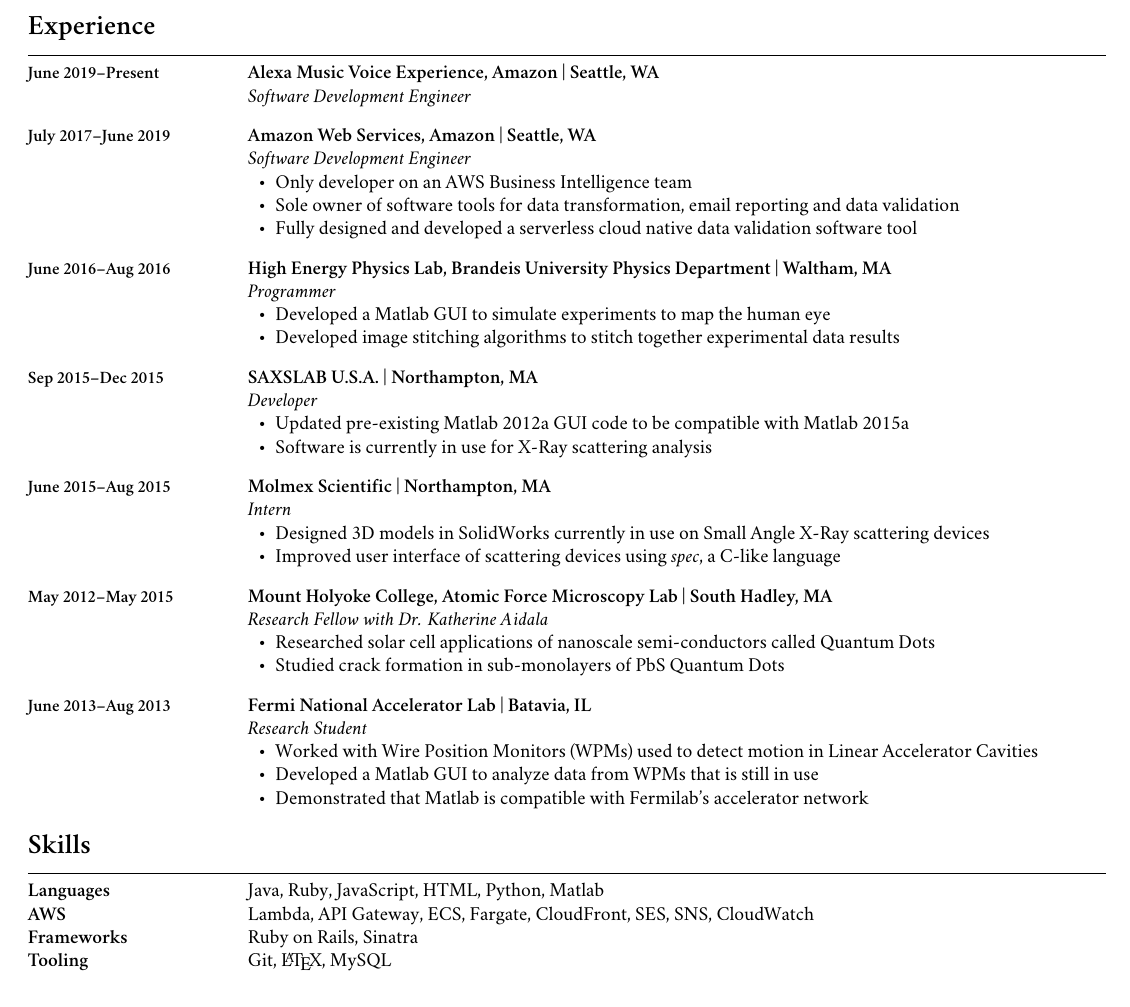
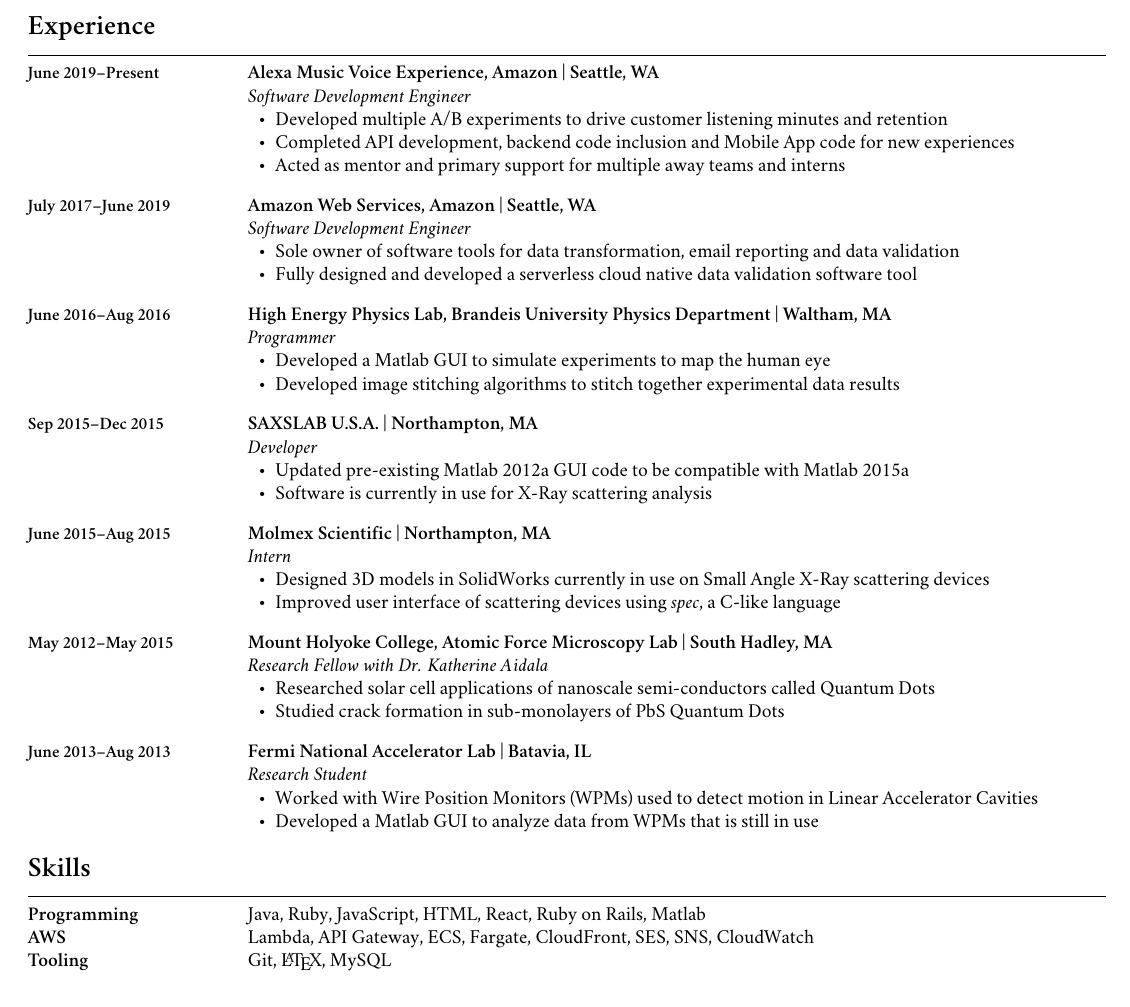
Before and after one commit to kreddykhan/resume, a LaTeX CV (kreddykhanresume.tex): part of the page, cut so that both start at the same text. Compiled offline with XeLaTeX; a missing font is replaced by an installed copy or a similar font.

Commit message:
updating resume

```diff
--- a/kreddykhanresume.tex
+++ b/kreddykhanresume.tex
@@ -141,13 +141,18 @@
   \note{\textbf{\small June 2019--Present}}
   \textbf{Alexa Music Voice Experience, Amazon | Seattle, WA} \\
   \emph{Software Development Engineer}
+  \begin{itemize}
+    \item Developed multiple A/B experiments to drive customer listening minutes and retention
+    \item Completed API development, backend code inclusion and Mobile App code for new experiences
+    \item Acted as mentor and primary support for multiple away teams and interns
+  \end{itemize}
   \ \\[.3cm]
 
   \note{\textbf{\small July 2017--June 2019}}
   \textbf{Amazon Web Services, Amazon | Seattle, WA} \\
   \emph{Software Development Engineer}
   \begin{itemize}
-    \item Only developer on an AWS Business Intelligence team
+    % \item Only developer on an AWS Business Intelligence team
     \item Sole owner of software tools for data transformation, email reporting and data validation
     \item Fully designed and developed a serverless cloud native data validation software tool
   \end{itemize}
@@ -197,7 +202,7 @@
   \begin{itemize}
     \item Worked with Wire Position Monitors (WPMs) used to detect motion in Linear Accelerator Cavities
     \item Developed a Matlab GUI to analyze data from WPMs that is still in use
-    \item Demonstrated that Matlab is compatible with Fermilab's accelerator network
+    % \item Demonstrated that Matlab is compatible with Fermilab's accelerator network
   \end{itemize}
 \end{setmargins}
 \ \\
@@ -221,12 +226,12 @@
 % \ \\
 
 \begin{setmargins}{Skills}
-  \note{\textbf{\normalsize Languages}}
-  Java, Ruby, JavaScript, HTML, Python, Matlab\\
+  \note{\textbf{\normalsize Programming}}
+  Java, Ruby, JavaScript, HTML, React, Ruby on Rails, Matlab\\
   \note{\textbf{\normalsize AWS}}
   Lambda, API Gateway, ECS, Fargate, CloudFront, SES, SNS, CloudWatch\\
-  \note{\textbf{\normalsize Frameworks}}
-  Ruby on Rails, Sinatra\\
+  % \note{\textbf{\normalsize Frameworks}}
+  % Ruby on Rails\\
   % \note{\textbf{\normalsize 3D Animation}}
   % SolidWorks, Blender\\
   \note{\textbf{\normalsize Tooling}}
```
Also changed, not shown: kreddykhanresume.pdf.
